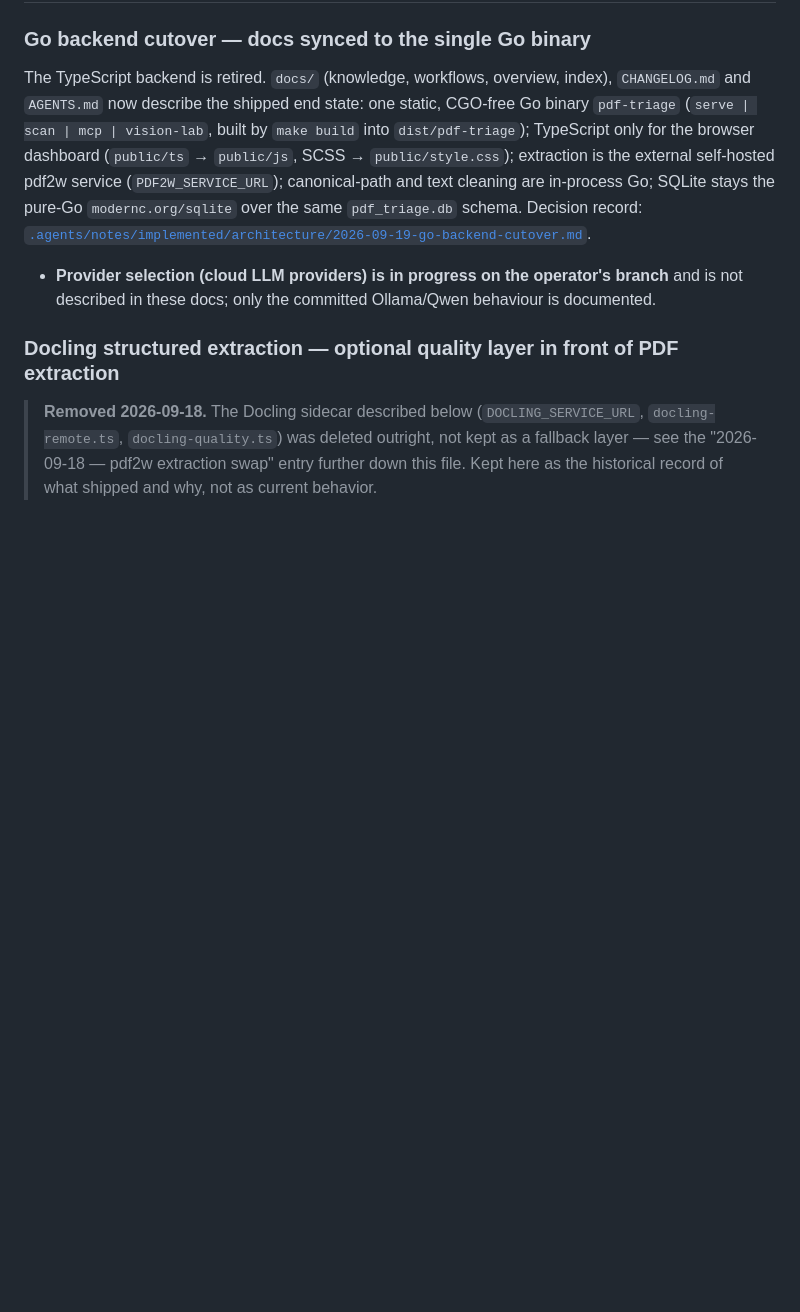
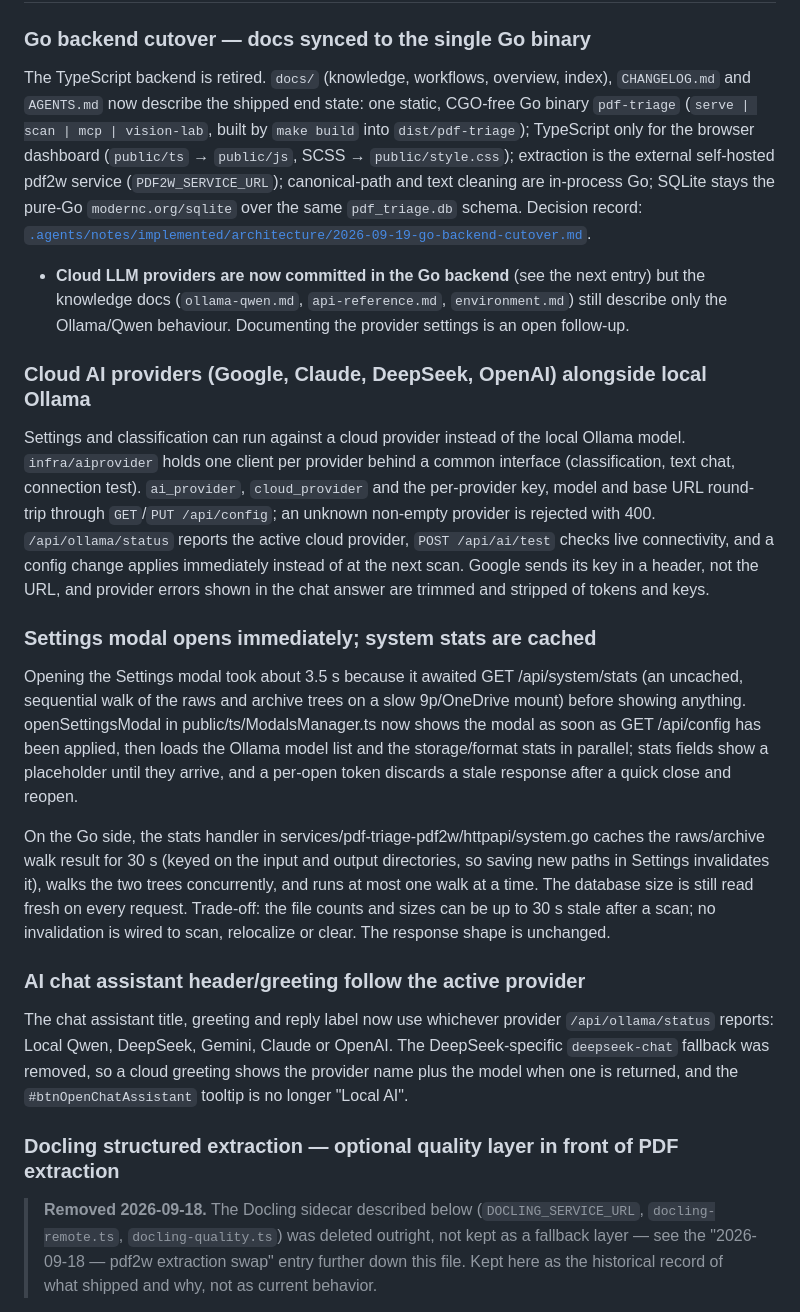
Before and after one commit to phamhung075/pdf-triage-intelligent, a Markdown page: CHANGELOG.md, the part around the change. GitHub-like rendering; blank space fills up the shorter version.

Commit message:
chore: pin the Go backend at the cloud-AI and stats-cache commits; changelog
Advances services/pdf-triage-pdf2w to c8b7b36 (24dc696 caches /api/system/stats for 30 s,
c8b7b36 adds the cloud AI providers). CHANGELOG records the cloud providers, the faster Settings
modal and the stats cache, and corrects the cutover entry that still called provider selection
"in progress".

Co-Authored-By: Claude Sonnet 5 <noreply@anthropic.com>

```diff
--- a/CHANGELOG.md
+++ b/CHANGELOG.md
@@ -22,8 +22,33 @@ external self-hosted pdf2w service (`PDF2W_SERVICE_URL`); canonical-path and tex
 in-process Go; SQLite stays the pure-Go `modernc.org/sqlite` over the same `pdf_triage.db` schema.
 Decision record: [`.agents/notes/implemented/architecture/2026-09-19-go-backend-cutover.md`](.agents/notes/implemented/architecture/2026-09-19-go-backend-cutover.md).
 
-- **Provider selection (cloud LLM providers) is in progress on the operator's branch** and is not
-  described in these docs; only the committed Ollama/Qwen behaviour is documented.
+- **Cloud LLM providers are now committed in the Go backend** (see the next entry) but the
+  knowledge docs (`ollama-qwen.md`, `api-reference.md`, `environment.md`) still describe only the
+  Ollama/Qwen behaviour. Documenting the provider settings is an open follow-up.
+
+### Cloud AI providers (Google, Claude, DeepSeek, OpenAI) alongside local Ollama
+
+Settings and classification can run against a cloud provider instead of the local Ollama model.
+`infra/aiprovider` holds one client per provider behind a common interface (classification, text chat,
+connection test). `ai_provider`, `cloud_provider` and the per-provider key, model and base URL
+round-trip through `GET`/`PUT /api/config`; an unknown non-empty provider is rejected with 400.
+`/api/ollama/status` reports the active cloud provider, `POST /api/ai/test` checks live connectivity, and
+a config change applies immediately instead of at the next scan. Google sends its key in a header, not
+the URL, and provider errors shown in the chat answer are trimmed and stripped of tokens and keys.
+
+### Settings modal opens immediately; system stats are cached
+
+Opening the Settings modal took about 3.5 s because it awaited GET /api/system/stats (an uncached, sequential walk of the raws and archive trees on a slow 9p/OneDrive mount) before showing anything. openSettingsModal in public/ts/ModalsManager.ts now shows the modal as soon as GET /api/config has been applied, then loads the Ollama model list and the storage/format stats in parallel; stats fields show a placeholder until they arrive, and a per-open token discards a stale response after a quick close and reopen.
+
+On the Go side, the stats handler in services/pdf-triage-pdf2w/httpapi/system.go caches the raws/archive walk result for 30 s (keyed on the input and output directories, so saving new paths in Settings invalidates it), walks the two trees concurrently, and runs at most one walk at a time. The database size is still read fresh on every request. Trade-off: the file counts and sizes can be up to 30 s stale after a scan; no invalidation is wired to scan, relocalize or clear. The response shape is unchanged.
+
+### AI chat assistant header/greeting follow the active provider
+
+The chat assistant title, greeting and reply label now use whichever provider
+`/api/ollama/status` reports: Local Qwen, DeepSeek, Gemini, Claude or OpenAI. The
+DeepSeek-specific `deepseek-chat` fallback was removed, so a cloud greeting shows the provider
+name plus the model when one is returned, and the `#btnOpenChatAssistant` tooltip is no longer
+"Local AI".
 
 ### Docling structured extraction — optional quality layer in front of PDF extraction
 
```
